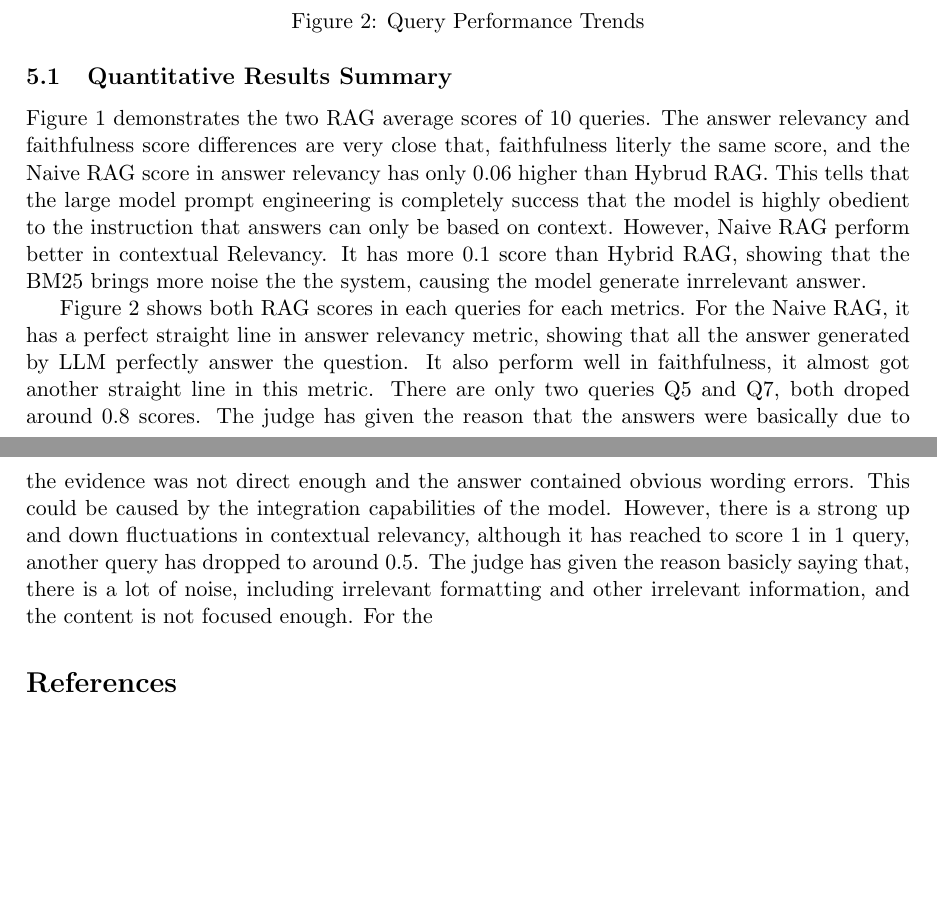
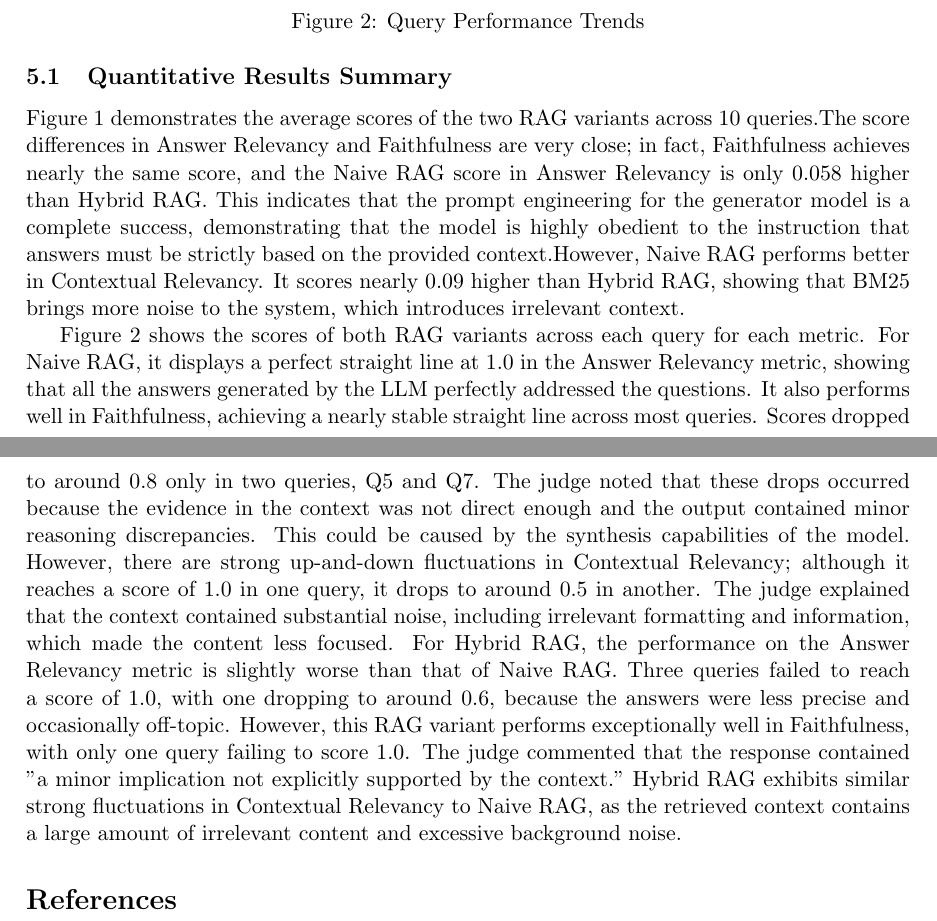
Before and after one commit to a1961403/overleaf-assignment3, a LaTeX paper (main.tex): two parts of pages 6 and 7 of 7, joined at a grey line, cut so that both start at the same text, the shorter picture padded with empty space. Compiled offline with pdfLaTeX.

Commit message:
fix Quantitative Results Summary

```diff
--- a/main.tex
+++ b/main.tex
@@ -99,9 +99,11 @@ This project utilizes the Llama-3.3-70B-Versatile model as the evaluator model.
 
 \subsection{Quantitative Results Summary}
 
-Figure 1 demonstrates the two RAG average scores of 10 queries. The answer relevancy and faithfulness score differences are very close that, faithfulness literly the same score, and the Naive RAG score in answer relevancy has only 0.06 higher than Hybrud RAG. This tells that the large model prompt engineering is completely success that the model is highly obedient to the instruction that answers can only be based on context. However, Naive RAG perform better in contextual Relevancy. It has more 0.1 score than Hybrid RAG, showing that the BM25 brings more noise the the system, causing the model generate inrrelevant answer.
+Figure 1 demonstrates the average scores of the two RAG variants across 10 queries.The score differences in Answer Relevancy and Faithfulness are very close; in fact, Faithfulness achieves nearly the same score, and the Naive RAG score in Answer Relevancy is only 0.058 higher than Hybrid RAG. This indicates that the prompt engineering for the generator model is a complete success, demonstrating that the model is highly obedient to the instruction that answers must be strictly based on the provided context.However, Naive RAG performs better in Contextual Relevancy. It scores nearly 0.09 higher than Hybrid RAG, showing that BM25 brings more noise to the system, which introduces irrelevant context.
 
-Figure 2 shows both RAG scores in each queries for each metrics. For the Naive RAG, it has a perfect straight line in answer relevancy metric, showing that all the answer generated by LLM perfectly answer the question. It also perform well in faithfulness, it almost got another straight line in this metric. There are only two queries Q5 and Q7, both droped around 0.8 scores. The judge has given the reason that the answers were basically due to the evidence was not direct enough and the answer contained obvious wording errors. This could be caused by the integration capabilities of the model. However, there is a strong up and down fluctuations in contextual relevancy, although it has reached to score 1 in 1 query, another query has dropped to around 0.5. The judge has given the reason basicly saying that, there is a lot of noise, including irrelevant formatting and other irrelevant information, and the content is not focused enough. For the
+Figure 2 shows the scores of both RAG variants across each query for each metric. For Naive RAG, it displays a perfect straight line at 1.0 in the Answer Relevancy metric, showing that all the answers generated by the LLM perfectly addressed the questions. It also performs well in Faithfulness, achieving a nearly stable straight line across most queries. Scores dropped to around 0.8 only in two queries, Q5 and Q7. The judge noted that these drops occurred because the evidence in the context was not direct enough and the output contained minor reasoning discrepancies. This could be caused by the synthesis capabilities of the model. However, there are strong up-and-down fluctuations in Contextual Relevancy; although it reaches a score of 1.0 in one query, it drops to around 0.5 in another. The judge explained that the context contained substantial noise, including irrelevant formatting and information, which made the content less focused. For Hybrid RAG, the performance on the Answer Relevancy metric is slightly worse than that of Naive RAG. Three queries failed to reach a score of 1.0, with one dropping to around 0.6, because the answers were less precise and occasionally off-topic. However, this RAG variant performs exceptionally well in Faithfulness, with only one query failing to score 1.0. The judge commented that the response contained "a minor implication not explicitly supported by the context." Hybrid RAG exhibits similar strong fluctuations in Contextual Relevancy to Naive RAG, as the retrieved context contains a large amount of irrelevant content and excessive background noise.
+
+
 
 \bibliographystyle{alpha}
 \bibliography{sample}
```
